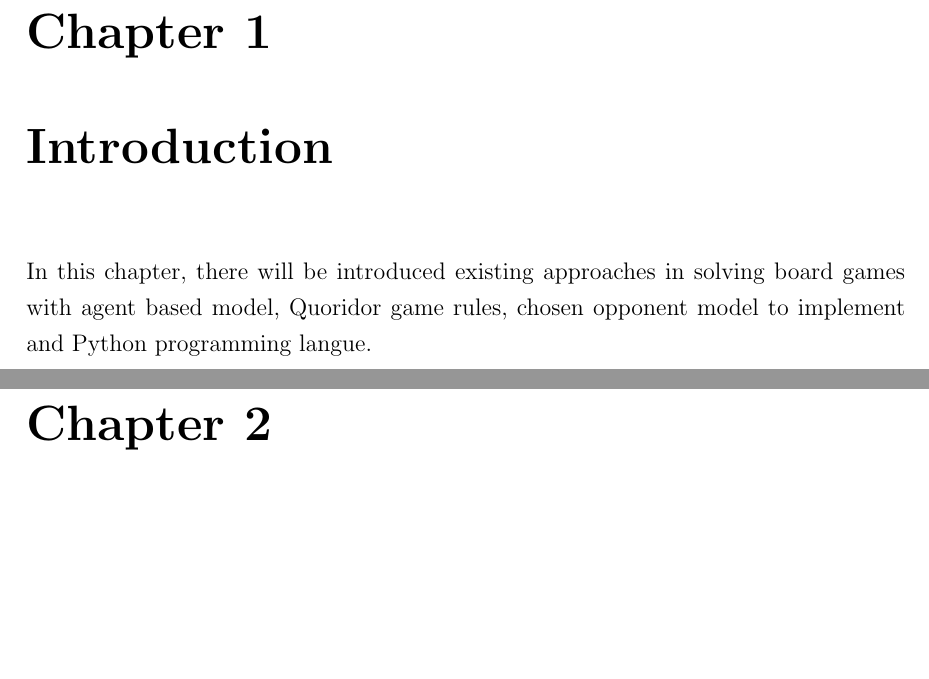
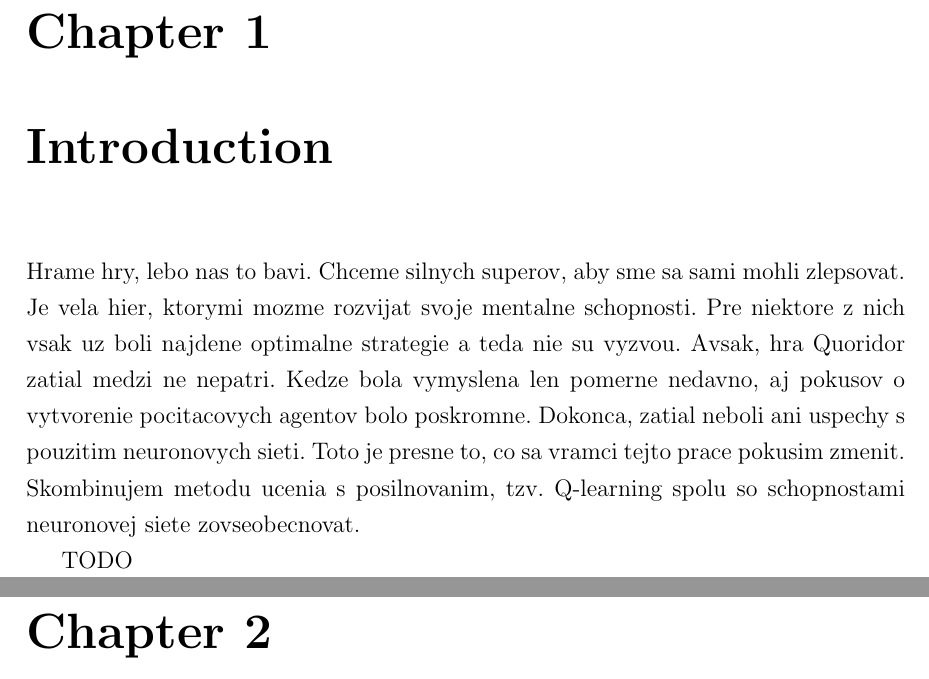
Before and after one commit to mrkvost/quoridor, a LaTeX thesis (thesis/document_src/main.tex, which reads thesis/document_src/01_introduction.tex): two parts of pages 7 and 8 of 16, joined at a grey line, cut so that both start at the same text, the shorter picture padded with empty space. Compiled offline with pdfLaTeX.

Commit message:
prepared points for introduction

```diff
--- a/thesis/document_src/01_introduction.tex
+++ b/thesis/document_src/01_introduction.tex
@@ -3,8 +3,21 @@
 % ~~~~~~~~~~~~~~~~~~~~~~~~~~~~~~~~~~~~~~~~~~~~~~~~~~~~~~~~~~~~~~~~~~~~~~~~~~~~~
 \chapter{Introduction}\label{chap:1}
   \lhead{Chapter 1. \emph{Introduction}}
-% TODO
-  In this chapter, there will be introduced existing approaches in solving
-board games with agent based model, Quoridor game rules, chosen opponent model
-to implement and Python programming langue.
-% TODO
+% 1. we play games because it is in our nature, it helps us to improve
+% 2. one such game helping us to improve is Quoridor with these rules
+% 3. there are many ways to solve games, such as QL or ANN
+% 4. no big success even with ANN
+% 5. i will try to implement ANN with QLNN
+
+Hrame hry, lebo nas to bavi. Chceme silnych superov, aby sme sa sami mohli
+zlepsovat. Je vela hier, ktorymi mozme rozvijat svoje mentalne schopnosti.
+Pre niektore z nich vsak uz boli najdene optimalne strategie a teda nie su
+vyzvou.
+Avsak, hra Quoridor zatial medzi ne nepatri. Kedze bola vymyslena len
+pomerne nedavno, aj pokusov o vytvorenie pocitacovych agentov bolo poskromne.
+Dokonca, zatial neboli ani uspechy s pouzitim neuronovych sieti.
+Toto je presne to, co sa vramci tejto prace pokusim zmenit. Skombinujem
+metodu ucenia s posilnovanim, tzv. Q-learning spolu so schopnostami neuronovej
+siete zovseobecnovat.
+
+TODO
```
